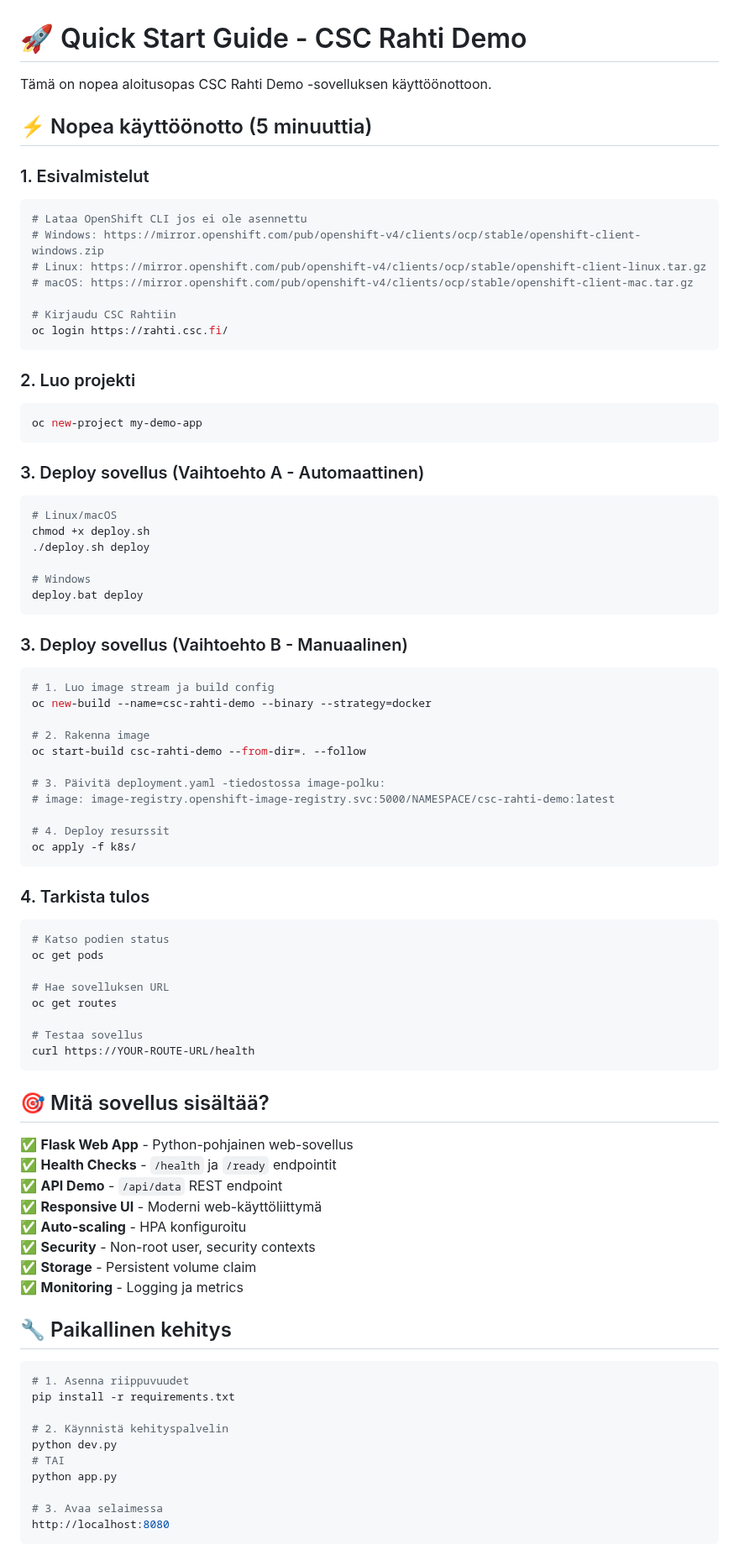
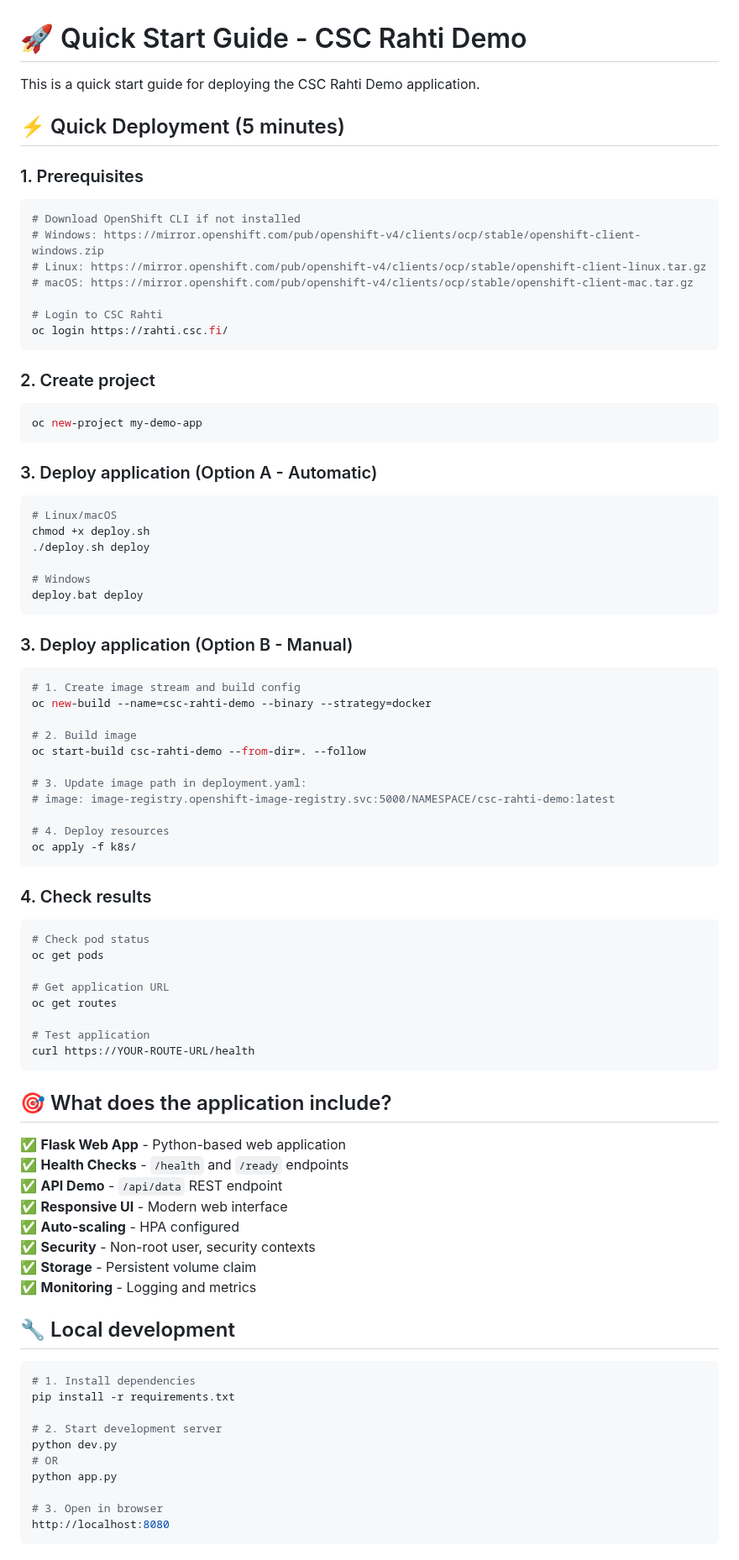
Before and after one commit to zaryabnafis-prog/rahti-demo-Nafiseh, a Markdown page: QUICKSTART.md, the part around one of its changes. Shown at 84% size. GitHub-like rendering.

Commit message:
Translate QUICKSTART.md to English

````diff
--- a/QUICKSTART.md
+++ b/QUICKSTART.md
@@ -1,26 +1,26 @@
 # 🚀 Quick Start Guide - CSC Rahti Demo
 
-Tämä on nopea aloitusopas CSC Rahti Demo -sovelluksen käyttöönottoon.
+This is a quick start guide for deploying the CSC Rahti Demo application.
 
-## ⚡ Nopea käyttöönotto (5 minuuttia)
+## ⚡ Quick Deployment (5 minutes)
 
-### 1. Esivalmistelut
+### 1. Prerequisites
 ```bash
-# Lataa OpenShift CLI jos ei ole asennettu
+# Download OpenShift CLI if not installed
 # Windows: https://mirror.openshift.com/pub/openshift-v4/clients/ocp/stable/openshift-client-windows.zip
 # Linux: https://mirror.openshift.com/pub/openshift-v4/clients/ocp/stable/openshift-client-linux.tar.gz
 # macOS: https://mirror.openshift.com/pub/openshift-v4/clients/ocp/stable/openshift-client-mac.tar.gz
 
-# Kirjaudu CSC Rahtiin
+# Login to CSC Rahti
 oc login https://rahti.csc.fi/
 ```
 
-### 2. Luo projekti
+### 2. Create project
 ```bash
 oc new-project my-demo-app
 ```
 
-### 3. Deploy sovellus (Vaihtoehto A - Automaattinen)
+### 3. Deploy application (Option A - Automatic)
 ```bash
 # Linux/macOS
 chmod +x deploy.sh
@@ -30,56 +30,56 @@ chmod +x deploy.sh
 deploy.bat deploy
 ```
 
-### 3. Deploy sovellus (Vaihtoehto B - Manuaalinen)
+### 3. Deploy application (Option B - Manual)
 ```bash
-# 1. Luo image stream ja build config
+# 1. Create image stream and build config
 oc new-build --name=csc-rahti-demo --binary --strategy=docker
 
-# 2. Rakenna image
+# 2. Build image
 oc start-build csc-rahti-demo --from-dir=. --follow
 
-# 3. Päivitä deployment.yaml -tiedostossa image-polku:
+# 3. Update image path in deployment.yaml:
 # image: image-registry.openshift-image-registry.svc:5000/NAMESPACE/csc-rahti-demo:latest
 
-# 4. Deploy resurssit
+# 4. Deploy resources
 oc apply -f k8s/
 ```
 
-### 4. Tarkista tulos
+### 4. Check results
 ```bash
-# Katso podien status
+# Check pod status
 oc get pods
 
-# Hae sovelluksen URL
+# Get application URL
 oc get routes
 
-# Testaa sovellus
+# Test application
 curl https://YOUR-ROUTE-URL/health
 ```
 
-## 🎯 Mitä sovellus sisältää?
+## 🎯 What does the application include?
 
-✅ **Flask Web App** - Python-pohjainen web-sovellus
-✅ **Health Checks** - `/health` ja `/ready` endpointit
+✅ **Flask Web App** - Python-based web application
+✅ **Health Checks** - `/health` and `/ready` endpoints
 ✅ **API Demo** - `/api/data` REST endpoint
-✅ **Responsive UI** - Moderni web-käyttöliittymä
-✅ **Auto-scaling** - HPA konfiguroitu
+✅ **Responsive UI** - Modern web interface
+✅ **Auto-scaling** - HPA configured
 ✅ **Security** - Non-root user, security contexts
 ✅ **Storage** - Persistent volume claim
-✅ **Monitoring** - Logging ja metrics
+✅ **Monitoring** - Logging and metrics
 
-## 🔧 Paikallinen kehitys
+## 🔧 Local development
 
 ```bash
-# 1. Asenna riippuvuudet
+# 1. Install dependencies
 pip install -r requirements.txt
 
-# 2. Käynnistä kehityspalvelin
+# 2. Start development server
 python dev.py
-# TAI
+# OR
 python app.py
 
-# 3. Avaa selaimessa
+# 3. Open in browser
 http://localhost:8080
 ```
 
````
Also changed, not shown: other parts of QUICKSTART.md (+17 -17 lines).
